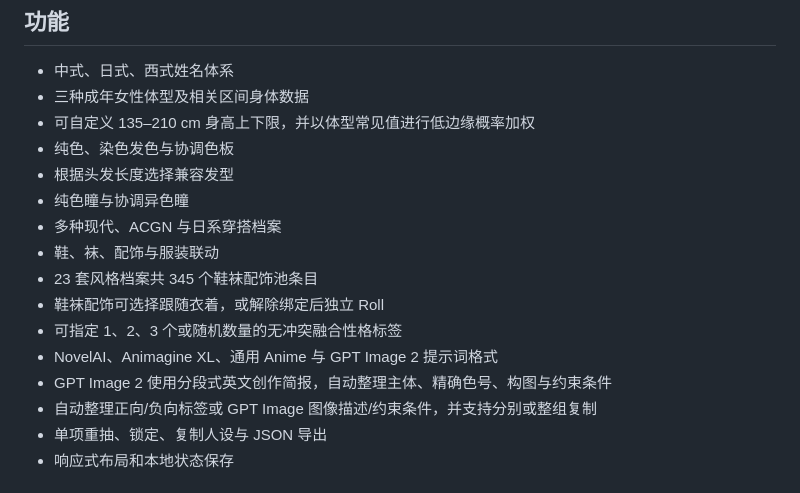
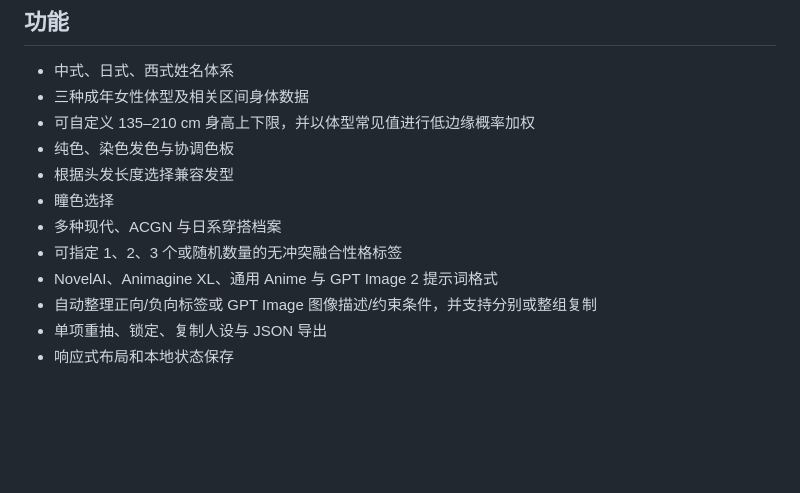
Before and after one commit to AurigaCapella/modern-persona-roller, a Markdown page: README.md, the part around the change. GitHub-like rendering; blank space fills up the shorter version.

```diff
--- a/README.md
+++ b/README.md
@@ -19,14 +19,10 @@
 - 可自定义 135–210 cm 身高上下限，并以体型常见值进行低边缘概率加权
 - 纯色、染色发色与协调色板
 - 根据头发长度选择兼容发型
-- 纯色瞳与协调异色瞳
+- 瞳色选择
 - 多种现代、ACGN 与日系穿搭档案
-- 鞋、袜、配饰与服装联动
-- 23 套风格档案共 345 个鞋袜配饰池条目
-- 鞋袜配饰可选择跟随衣着，或解除绑定后独立 Roll
 - 可指定 1、2、3 个或随机数量的无冲突融合性格标签
 - NovelAI、Animagine XL、通用 Anime 与 GPT Image 2 提示词格式
-- GPT Image 2 使用分段式英文创作简报，自动整理主体、精确色号、构图与约束条件
 - 自动整理正向/负向标签或 GPT Image 图像描述/约束条件，并支持分别或整组复制
 - 单项重抽、锁定、复制人设与 JSON 导出
 - 响应式布局和本地状态保存
```
